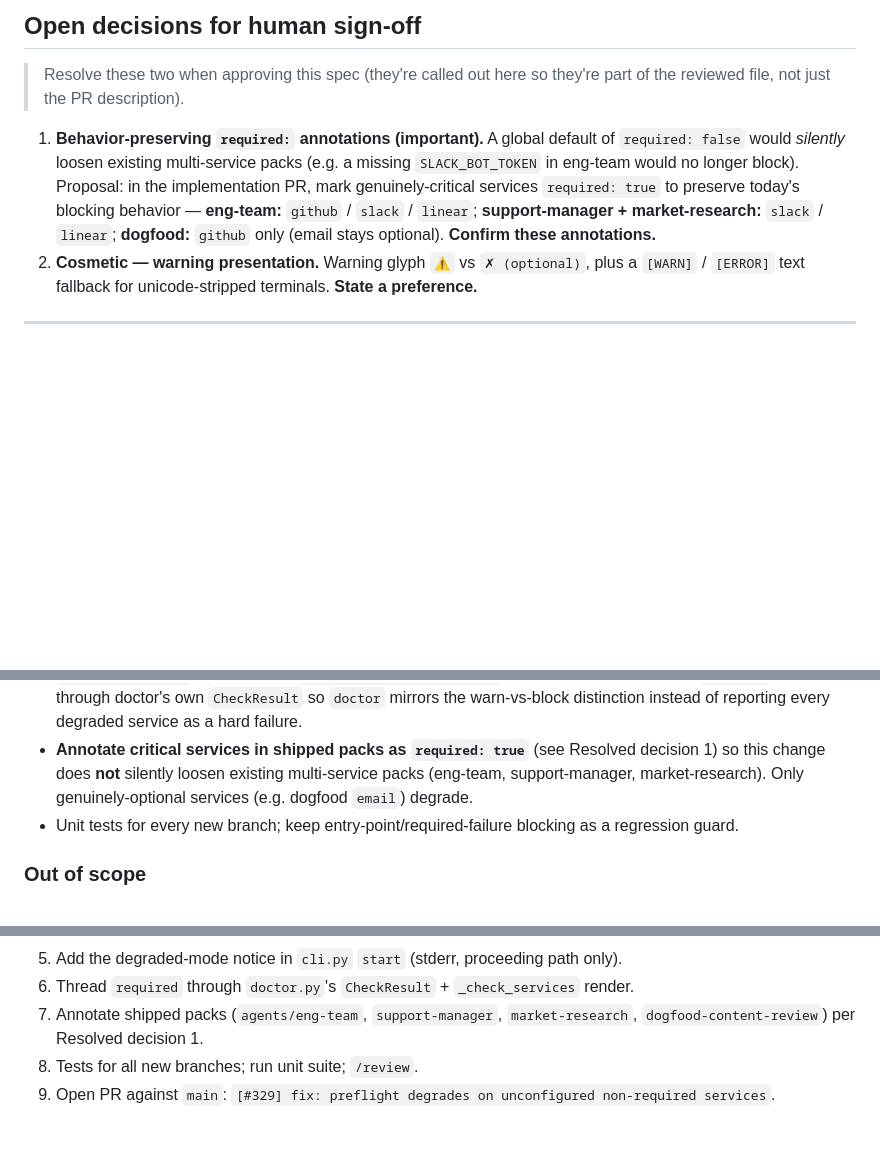
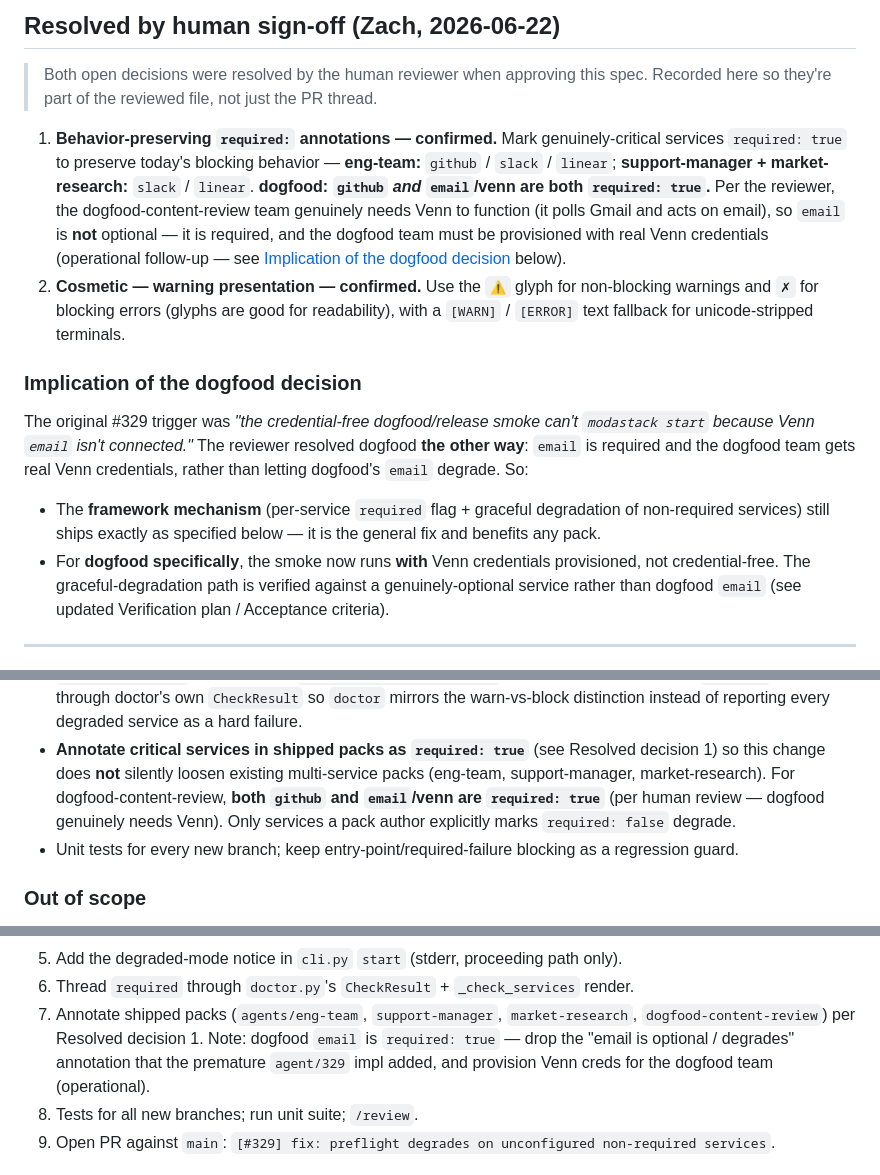
Before and after one commit to moda-labs/bobi-agent, a Markdown page: docs/specs/329-preflight-required-services.md, 3 parts joined by grey strips. Rendered like a GitHub page; blank space fills up the shorter version.

```diff
--- a/docs/specs/329-preflight-required-services.md
+++ b/docs/specs/329-preflight-required-services.md
@@ -1,9 +1,16 @@
-## Open decisions for human sign-off
+## Resolved by human sign-off (Zach, 2026-06-22)
 
-> Resolve these two when approving this spec (they're called out here so they're part of the reviewed file, not just the PR description).
+> Both open decisions were resolved by the human reviewer when approving this spec. Recorded here so they're part of the reviewed file, not just the PR thread.
 
-1. **Behavior-preserving `required:` annotations (important).** A global default of `required: false` would *silently* loosen existing multi-service packs (e.g. a missing `SLACK_BOT_TOKEN` in eng-team would no longer block). Proposal: in the implementation PR, mark genuinely-critical services `required: true` to preserve today's blocking behavior — **eng-team:** `github` / `slack` / `linear`; **support-manager + market-research:** `slack` / `linear`; **dogfood:** `github` only (email stays optional). **Confirm these annotations.**
-2. **Cosmetic — warning presentation.** Warning glyph `⚠` vs `✗ (optional)`, plus a `[WARN]` / `[ERROR]` text fallback for unicode-stripped terminals. **State a preference.**
+1. **Behavior-preserving `required:` annotations — confirmed.** Mark genuinely-critical services `required: true` to preserve today's blocking behavior — **eng-team:** `github` / `slack` / `linear`; **support-manager + market-research:** `slack` / `linear`. **dogfood: `github` _and_ `email`/venn are both `required: true`.** Per the reviewer, the dogfood-content-review team genuinely needs Venn to function (it polls Gmail and acts on email), so `email` is **not** optional — it is required, and the dogfood team must be provisioned with real Venn credentials (operational follow-up — see [Implication of the dogfood decision](#implication-of-the-dogfood-decision) below).
+2. **Cosmetic — warning presentation — confirmed.** Use the `⚠` glyph for non-blocking warnings and `✗` for blocking errors (glyphs are good for readability), with a `[WARN]` / `[ERROR]` text fallback for unicode-stripped terminals.
+
+### Implication of the dogfood decision
+
+The original #329 trigger was *"the credential-free dogfood/release smoke can't `modastack start` because Venn `email` isn't connected."* The reviewer resolved dogfood **the other way**: `email` is required and the dogfood team gets real Venn credentials, rather than letting dogfood's `email` degrade. So:
+
+- The **framework mechanism** (per-service `required` flag + graceful degradation of non-required services) still ships exactly as specified below — it is the general fix and benefits any pack.
+- For **dogfood specifically**, the smoke now runs **with** Venn credentials provisioned, not credential-free. The graceful-degradation path is verified against a genuinely-optional service rather than dogfood `email` (see updated Verification plan / Acceptance criteria).
 
 ---
 
@@ -69,8 +83,10 @@ explicit, declarative control.
   every degraded service as a hard failure.
 - **Annotate critical services in shipped packs as `required: true`** (see
   Resolved decision 1) so this change does **not** silently loosen existing
-  multi-service packs (eng-team, support-manager, market-research). Only
-  genuinely-optional services (e.g. dogfood `email`) degrade.
+  multi-service packs (eng-team, support-manager, market-research). For
+  dogfood-content-review, **both `github` and `email`/venn are `required: true`**
+  (per human review — dogfood genuinely needs Venn). Only services a pack
+  author explicitly marks `required: false` degrade.
 - Unit tests for every new branch; keep entry-point/required-failure
   blocking as a regression guard.
 
@@ -211,6 +233,9 @@ Run `pytest tests/ --ignore=tests/integration/` (zero new failures).
    render.
 7. Annotate shipped packs (`agents/eng-team`, `support-manager`,
    `market-research`, `dogfood-content-review`) per Resolved decision 1.
+   Note: dogfood `email` is `required: true` — drop the
+   "email is optional / degrades" annotation that the premature `agent/329`
+   impl added, and provision Venn creds for the dogfood team (operational).
 8. Tests for all new branches; run unit suite; `/review`.
 9. Open PR against `main`: `[#329] fix: preflight degrades on unconfigured
    non-required services`.
```
Also changed, not shown: other parts of docs/specs/329-preflight-required-services.md (+36 -18 lines).
